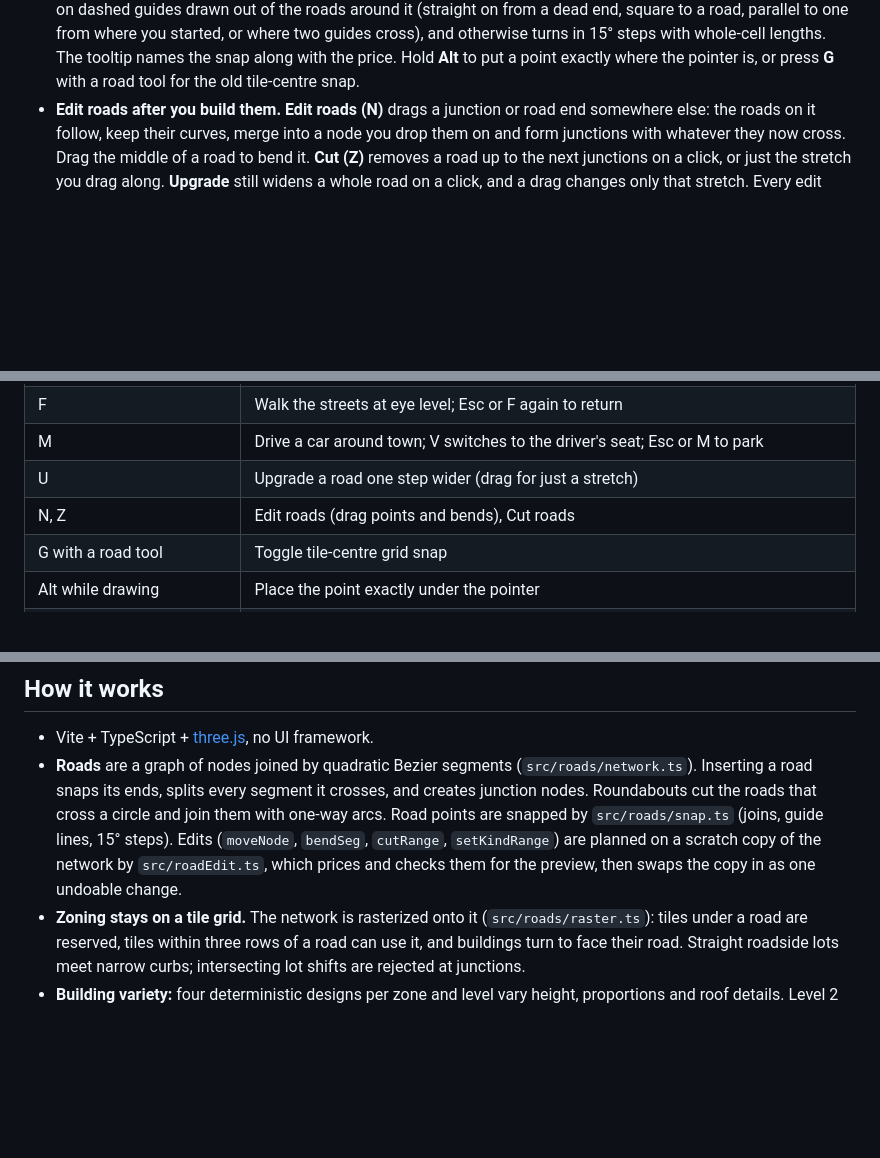
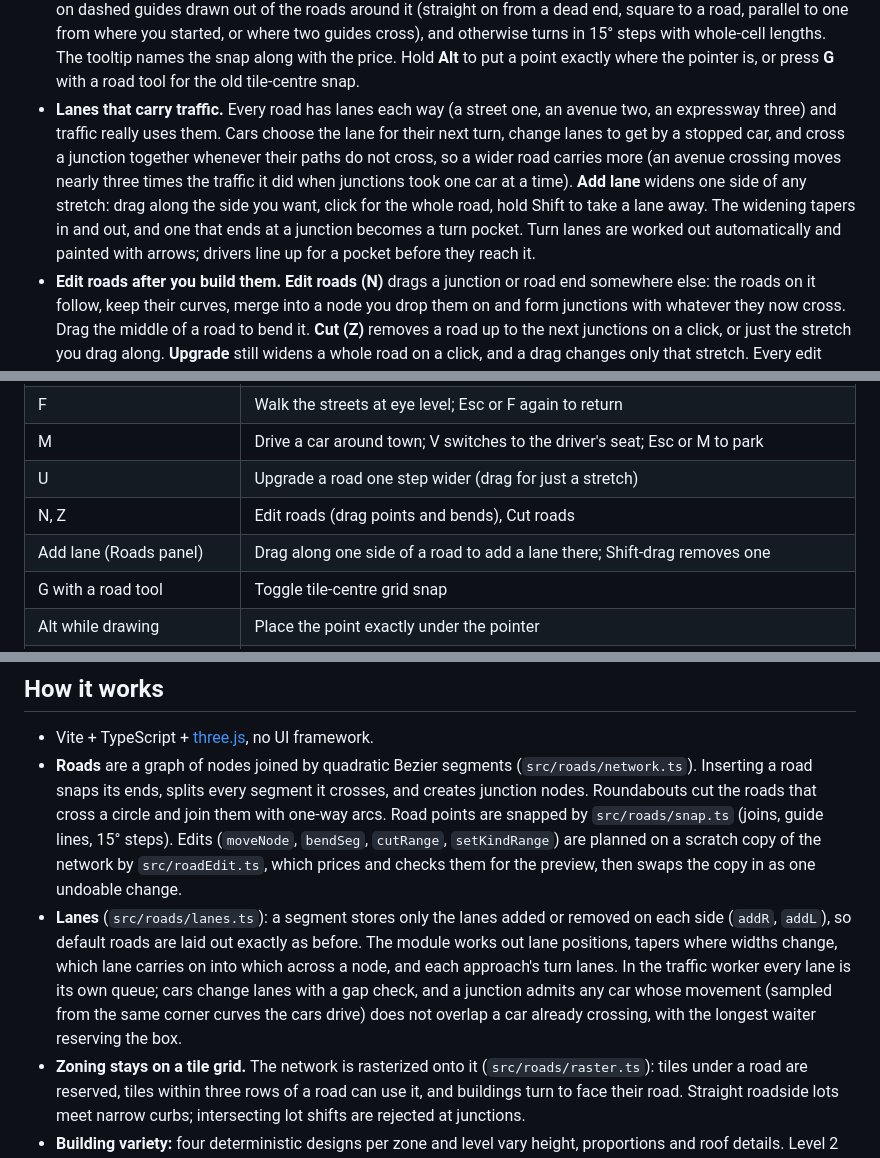
Before and after one commit to gorgekara/gridburg, a Markdown page: README.md, 3 parts joined by grey strips. GitHub-like rendering; blank space fills up the shorter version.

Commit message:
Document lanes
Co-Authored-By: Claude Opus 5.5 <noreply@anthropic.com>

```diff
--- a/README.md
+++ b/README.md
@@ -59,6 +59,14 @@ fix them. Keep the lights on, the water clean, and the factories away from the h
   turns in 15° steps with whole-cell lengths. The tooltip names the snap along with the price. Hold
   **Alt** to put a point exactly where the pointer is, or press **G** with a road tool for the old
   tile-centre snap.
+- **Lanes that carry traffic.** Every road has lanes each way (a street one, an avenue two, an
+  expressway three) and traffic really uses them. Cars choose the lane for their next turn, change
+  lanes to get by a stopped car, and cross a junction together whenever their paths do not cross, so
+  a wider road carries more (an avenue crossing moves nearly three times the traffic it did when
+  junctions took one car at a time). **Add lane** widens one side of any stretch: drag along the
+  side you want, click for the whole road, hold Shift to take a lane away. The widening tapers in and
+  out, and one that ends at a junction becomes a turn pocket. Turn lanes are worked out
+  automatically and painted with arrows; drivers line up for a pocket before they reach it.
 - **Edit roads after you build them.** **Edit roads (N)** drags a junction or road end somewhere else:
   the roads on it follow, keep their curves, merge into a node you drop them on and form junctions
   with whatever they now cross. Drag the middle of a road to bend it. **Cut (Z)** removes a road up to
@@ -349,6 +357,7 @@ and back lanes only run behind rows squared to it.
 | M | Drive a car around town; V switches to the driver's seat; Esc or M to park |
 | U | Upgrade a road one step wider (drag for just a stretch) |
 | N, Z | Edit roads (drag points and bends), Cut roads |
+| Add lane (Roads panel) | Drag along one side of a road to add a lane there; Shift-drag removes one |
 | G with a road tool | Toggle tile-centre grid snap |
 | Alt while drawing | Place the point exactly under the pointer |
 | C | Cycle road drawing: Straight, Curved, Smooth |
@@ -371,6 +380,12 @@ The city autosaves in your browser, and **Share** copies a link that contains th
   `src/roads/snap.ts` (joins, guide lines, 15° steps). Edits (`moveNode`, `bendSeg`, `cutRange`,
   `setKindRange`) are planned on a scratch copy of the network by `src/roadEdit.ts`, which prices and
   checks them for the preview, then swaps the copy in as one undoable change.
+- **Lanes** (`src/roads/lanes.ts`): a segment stores only the lanes added or removed on each side
+  (`addR`, `addL`), so default roads are laid out exactly as before. The module works out lane
+  positions, tapers where widths change, which lane carries on into which across a node, and each
+  approach's turn lanes. In the traffic worker every lane is its own queue; cars change lanes with a
+  gap check, and a junction admits any car whose movement (sampled from the same corner curves the
+  cars drive) does not overlap a car already crossing, with the longest waiter reserving the box.
 - **Zoning stays on a tile grid.** The network is rasterized onto it (`src/roads/raster.ts`): tiles under a
   road are reserved, tiles within three rows of a road can use it, and buildings turn to face their road.
   Straight roadside lots meet narrow curbs; intersecting lot shifts are rejected at junctions.
```
